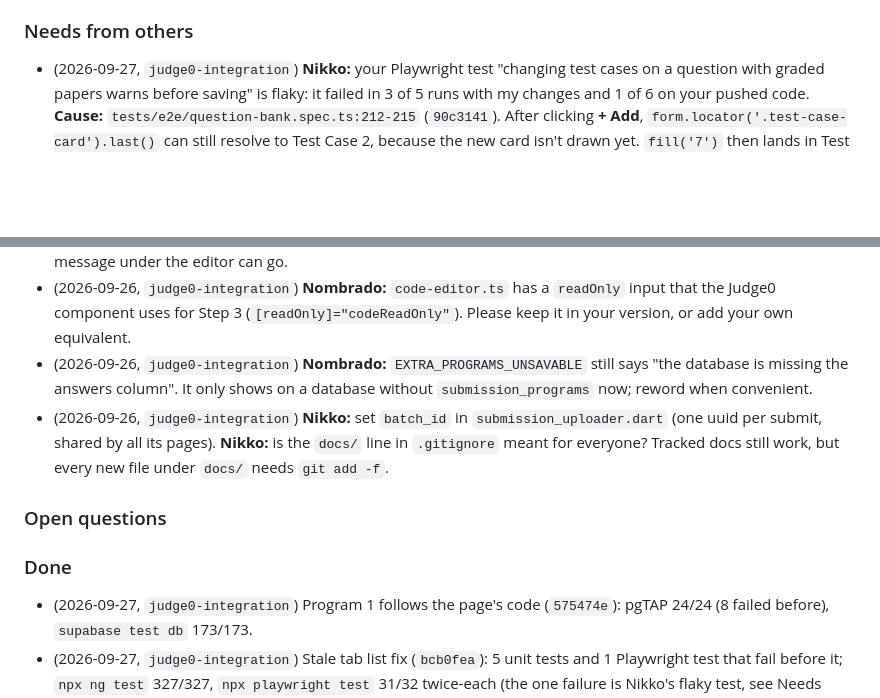
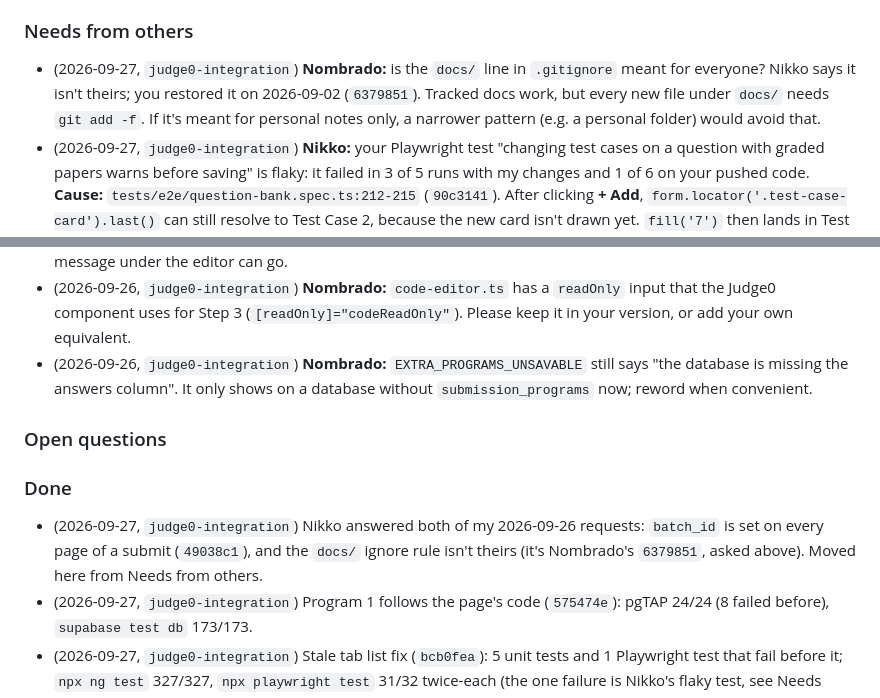
Before and after one commit to Francismarcnikko123/mAIstra, a Markdown page: docs/TEAM_SYNC.md, 2 parts joined by grey strips. Drawn GitHub-style; blank space fills up the shorter version.

Commit message:
docs: move Nikko's answered requests to Done; ask Nombrado about docs/
TEAM_SYNC.md, Jayrald's section:
- The Needs from others line asking Nikko about batch_id and the docs/
  ignore rule is answered (batch_id done in 49038c1; the rule isn't
  Nikko's), so it moves to Done.
- New Needs from others line for Nombrado, who restored the docs/ rule
  in 6379851: is it meant for everyone, since every new doc needs
  git add -f?

```diff
--- a/docs/TEAM_SYNC.md
+++ b/docs/TEAM_SYNC.md
@@ -237,16 +237,17 @@ When you finish an item: tick it, add the date and commit, and note anything tha
 - (2026-09-26, `judge0-integration`) ~~**For Nombrado:** applying the `answers` migration doesn't lock us into option A; the A/B decision is still open.~~ Superseded: the `submission_programs` table was chosen and the `answers` column is dropped.
 
 ### Needs from others
+- (2026-09-27, `judge0-integration`) **Nombrado:** is the `docs/` line in `.gitignore` meant for everyone? Nikko says it isn't theirs; you restored it on 2026-09-02 (`6379851`). Tracked docs work, but every new file under `docs/` needs `git add -f`. If it's meant for personal notes only, a narrower pattern (e.g. a personal folder) would avoid that.
 - (2026-09-27, `judge0-integration`) **Nikko:** your Playwright test "changing test cases on a question with graded papers warns before saving" is flaky: it failed in 3 of 5 runs with my changes and 1 of 6 on your pushed code. **Cause:** `tests/e2e/question-bank.spec.ts:212-215` (`90c3141`). After clicking **+ Add**, `form.locator('.test-case-card').last()` can still resolve to Test Case 2, because the new card isn't drawn yet. `fill('7')` then lands in Test Case 2 (2 + 3 = 7 fails validation), Test Case 3 gets "3 4" with no expected output, **Save changes** stays disabled, and the test times out at line 217. **Fix:** wait for the card, then use `.nth()`: `const cards = form.locator('.test-case-card'); await expect(cards).toHaveCount(3); const added = cards.nth(2);`. The app is fine; only the test is ahead of the screen. I didn't edit your file.
 - (2026-09-26, `judge0-integration`) **Nombrado:** review finding #8: `ocr_feature/main.py` allows any origin (`allow_origins=["*"]`), so any website the teacher visits can make the local OCR server fetch any URL. Please restrict it to the web app's origins (and ideally the Supabase storage host for `image_url`). Details in `docs/reviews/2026-09-26-judge0-integration-code-review.md`.
 - (2026-09-26, `judge0-integration`) **Nombrado:** `saveStatusLabel()` says "✓ All programs saved" in two cases where it shouldn't: after a save **conflict** (`saveStatus = 'conflict'`, another teacher changed the paper), and after a successful save while the teacher keeps typing (`saveStatus` stays `'saved'`). Once it covers both, the older message under the editor can go.
 - (2026-09-26, `judge0-integration`) **Nombrado:** `code-editor.ts` has a `readOnly` input that the Judge0 component uses for Step 3 (`[readOnly]="codeReadOnly"`). Please keep it in your version, or add your own equivalent.
 - (2026-09-26, `judge0-integration`) **Nombrado:** `EXTRA_PROGRAMS_UNSAVABLE` still says "the database is missing the answers column". It only shows on a database without `submission_programs` now; reword when convenient.
-- (2026-09-26, `judge0-integration`) **Nikko:** set `batch_id` in `submission_uploader.dart` (one uuid per submit, shared by all its pages). **Nikko:** is the `docs/` line in `.gitignore` meant for everyone? Tracked docs still work, but every new file under `docs/` needs `git add -f`.
 
 ### Open questions
 
 ### Done
+- (2026-09-27, `judge0-integration`) Nikko answered both of my 2026-09-26 requests: `batch_id` is set on every page of a submit (`49038c1`), and the `docs/` ignore rule isn't theirs (it's Nombrado's `6379851`, asked above). Moved here from Needs from others.
 - (2026-09-27, `judge0-integration`) Program 1 follows the page's code (`575474e`): pgTAP 24/24 (8 failed before), `supabase test db` 173/173.
 - (2026-09-27, `judge0-integration`) Stale tab list fix (`bcb0fea`): 5 unit tests and 1 Playwright test that fail before it; `npx ng test` 327/327, `npx playwright test` 31/32 twice-each (the one failure is Nikko's flaky test, see Needs from others).
 - (2026-09-27, `judge0-integration`) Pulled Nikko's and Nombrado's 26 commits (up to `98b047b`) and rebased my two unpushed commits on top; the review follow-up fix is now `4060749`.
```
